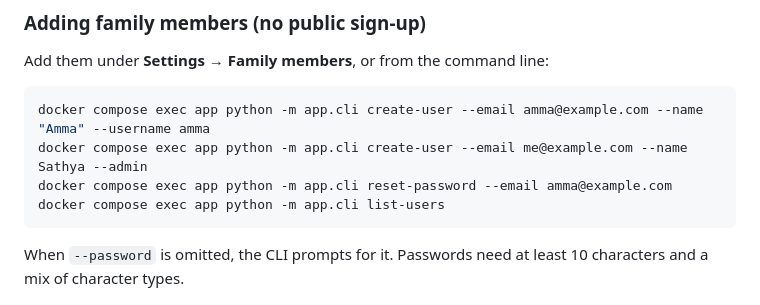
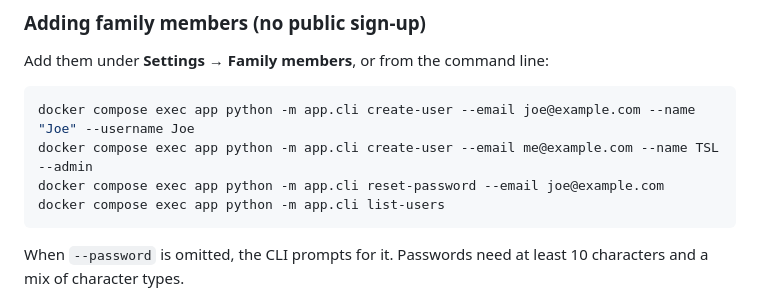
Before and after one commit to TinyServerLab/30-min-challenges, a Markdown page: apps/home-inventory/README.md, the part around the change. GitHub-like rendering.

Commit message:
Update user creation and password reset commands

````diff
--- a/apps/home-inventory/README.md
+++ b/apps/home-inventory/README.md
@@ -65,9 +65,9 @@ docker exec caddy caddy reload --config /etc/caddy/Caddyfile
 Add them under **Settings → Family members**, or from the command line:
 
 ```bash
-docker compose exec app python -m app.cli create-user --email amma@example.com --name "Amma" --username amma
-docker compose exec app python -m app.cli create-user --email me@example.com --name Sathya --admin
-docker compose exec app python -m app.cli reset-password --email amma@example.com
+docker compose exec app python -m app.cli create-user --email joe@example.com --name "Joe" --username Joe
+docker compose exec app python -m app.cli create-user --email me@example.com --name TSL --admin
+docker compose exec app python -m app.cli reset-password --email joe@example.com
 docker compose exec app python -m app.cli list-users
 ```
 
````
